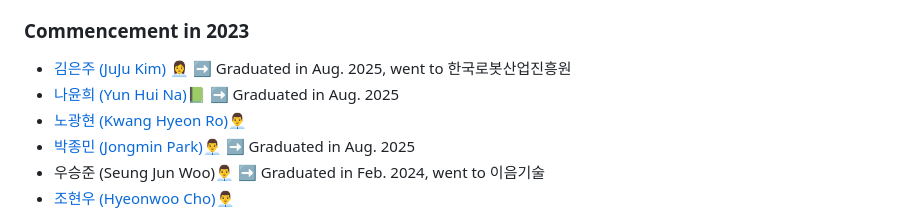
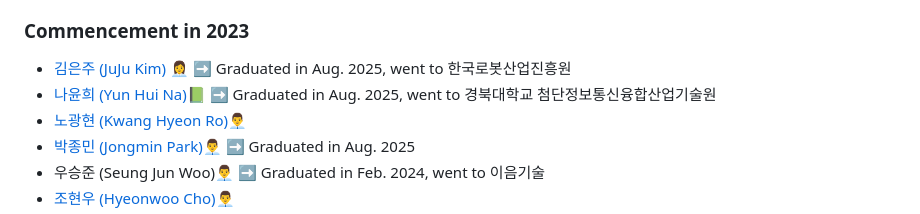
Before and after one commit to Rottoda/rottoda.github.io, a Markdown page: _pages/member.md, the part around the change. Drawn GitHub-style.

```diff
--- a/_pages/member.md
+++ b/_pages/member.md
@@ -36,7 +36,7 @@ nav_order: 3
 
 ### Commencement in 2023
 - [김은주 (JuJu Kim) 👩‍💼](#김은주-juju-kim-) ➡ Graduated in Aug. 2025, went to 한국로봇산업진흥원
-- [나윤희 (Yun Hui Na)📗](#나윤희-yun-hui-na) ➡ Graduated in Aug. 2025
+- [나윤희 (Yun Hui Na)📗](#나윤희-yun-hui-na) ➡ Graduated in Aug. 2025, went to 경북대학교 첨단정보통신융합산업기술원
 - [노광현 (Kwang Hyeon Ro)👨‍💼](#노광현-kwang-hyeon-ro)
 - [박종민 (Jongmin Park)👨‍💼](#박종민-jongmin-park) ➡ Graduated in Aug. 2025
 - 우승준 (Seung Jun Woo)👨‍💼 ➡ Graduated in Feb. 2024, went to 이음기술
```
Also changed, not shown: _news/20250829_EKC_news.md (added, +10 -0 lines).
